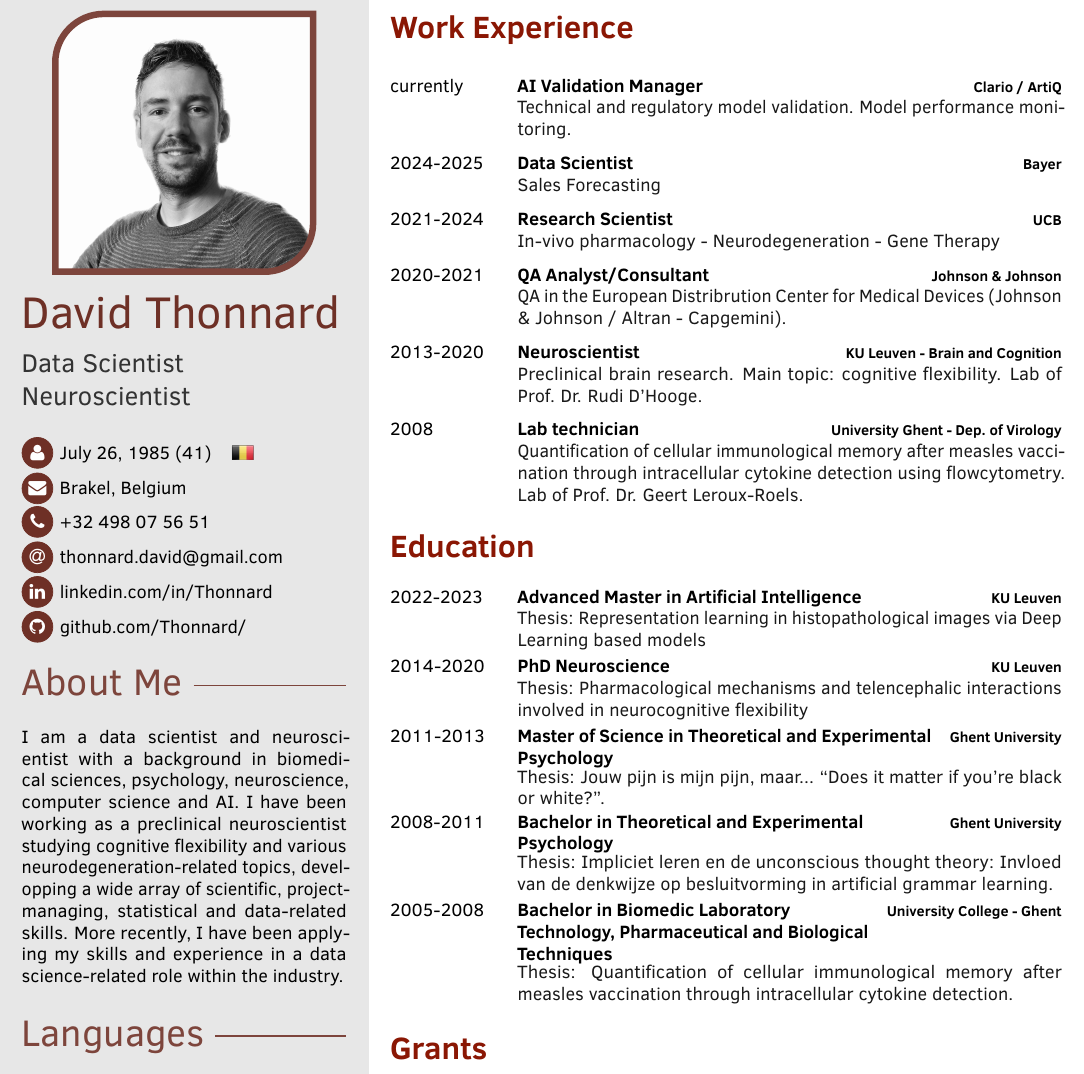
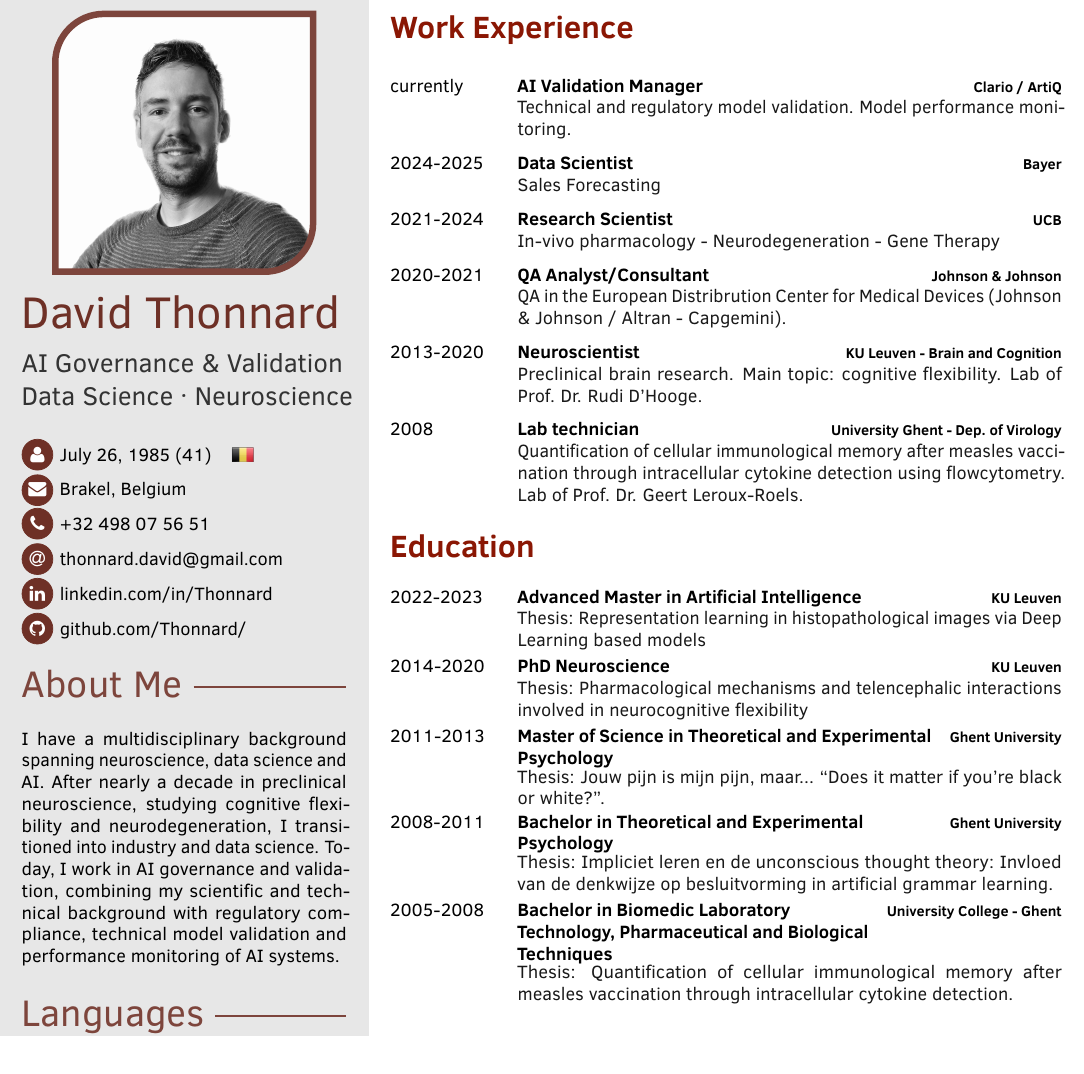
Before and after one commit to Thonnard/cv, a LaTeX CV (CV David Thonnard.tex): part of the page, cut so that both start at the same text. Compiled offline with pdfLaTeX.

Commit message:
add AI Governance

```diff
--- a/CV David Thonnard.tex
+++ b/CV David Thonnard.tex
@@ -93,8 +93,8 @@
 % job title/career
 \cvjobtitle{
 	\begin{tabular}{lc}
-		Data Scientist & \\
-		Neuroscientist & \\
+		AI Governance \& Validation & \\
+		Data Science · Neuroscience & \\
 	\end{tabular}
 }
 
@@ -132,14 +132,14 @@
 
 	\profilesection{About Me}
 	\aboutme{
-		I am a data scientist and neuroscientist with a background in biomedical sciences, psychology, neuroscience, computer science and AI. I have been working as a preclinical neuroscientist studying cognitive flexibility and various neurodegeneration-related topics, developping a wide array of scientific, project-managing, statistical and data-related skills. More recently, I have been applying my skills and experience in a data science-related role within the industry.}
+		I have a multidisciplinary background spanning neuroscience, data science and AI. After nearly a decade in preclinical neuroscience, studying cognitive flexibility and neurodegeneration, I transitioned into industry and data science. Today, I work in AI governance and validation, combining my scientific and technical background with regulatory compliance, technical model validation and performance monitoring of AI systems.}
 
 	\profilesection{Languages}
 		\pointskill{\flag{NL.png}}{Dutch}{5}
 		\pointskill{\flag{GB.png}}{English}{5}
   		\pointskill{\flag{FR.png}}{French}{3}
   		\pointskill{\flag{ES.png}}{Spanish}{2}
-  		\pointskill{\flag{DE.png}}{German}{1}
+  		%\pointskill{\flag{DE.png}}{German}{1}
 
 
 
```
Also changed, not shown: CV David Thonnard.pdf.
